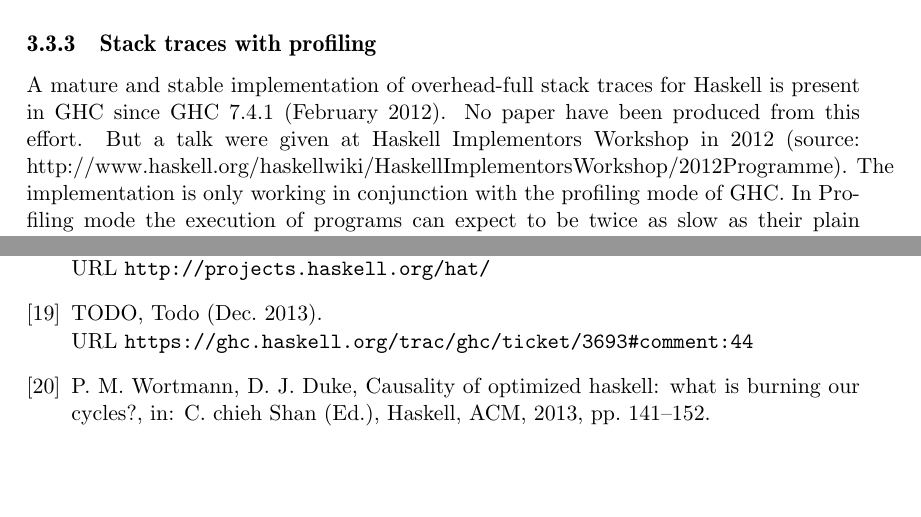
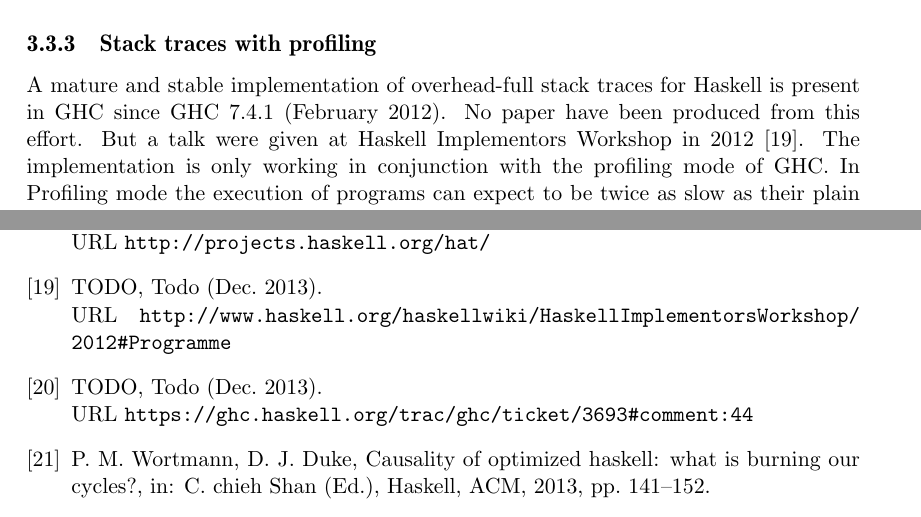
Before and after one commit to Tarrasch/exjobb, a LaTeX thesis (report/main.tex, which reads report/include/background/related-work.tex): two parts of pages 13 and 18 of 18, joined at a grey line, cut so that both start at the same text, the shorter picture padded with empty space. Compiled offline with pdfLaTeX.

Commit message:
Fix compilation error

```diff
--- a/report/include/background/related-work.tex
+++ b/report/include/background/related-work.tex
@@ -227,7 +227,7 @@ requires the passed around call stack to efficiently handle this.
 A mature and stable implementation of overhead-full stack traces for
 Haskell is present in GHC since GHC 7.4.1 (February 2012). No paper have
 been produced from this effort. But a talk were given at Haskell
-Implementors Workshop in 2012 (source: http://www.haskell.org/haskellwiki/HaskellImplementorsWorkshop/2012#Programme).
+Implementors Workshop in 2012 \cite{HIW2012Programme}.
 The implementation is only working in conjunction with the profiling
 mode of GHC. In Profiling mode the execution of programs can expect to
 be twice as slow as their plain counterparts.
```
